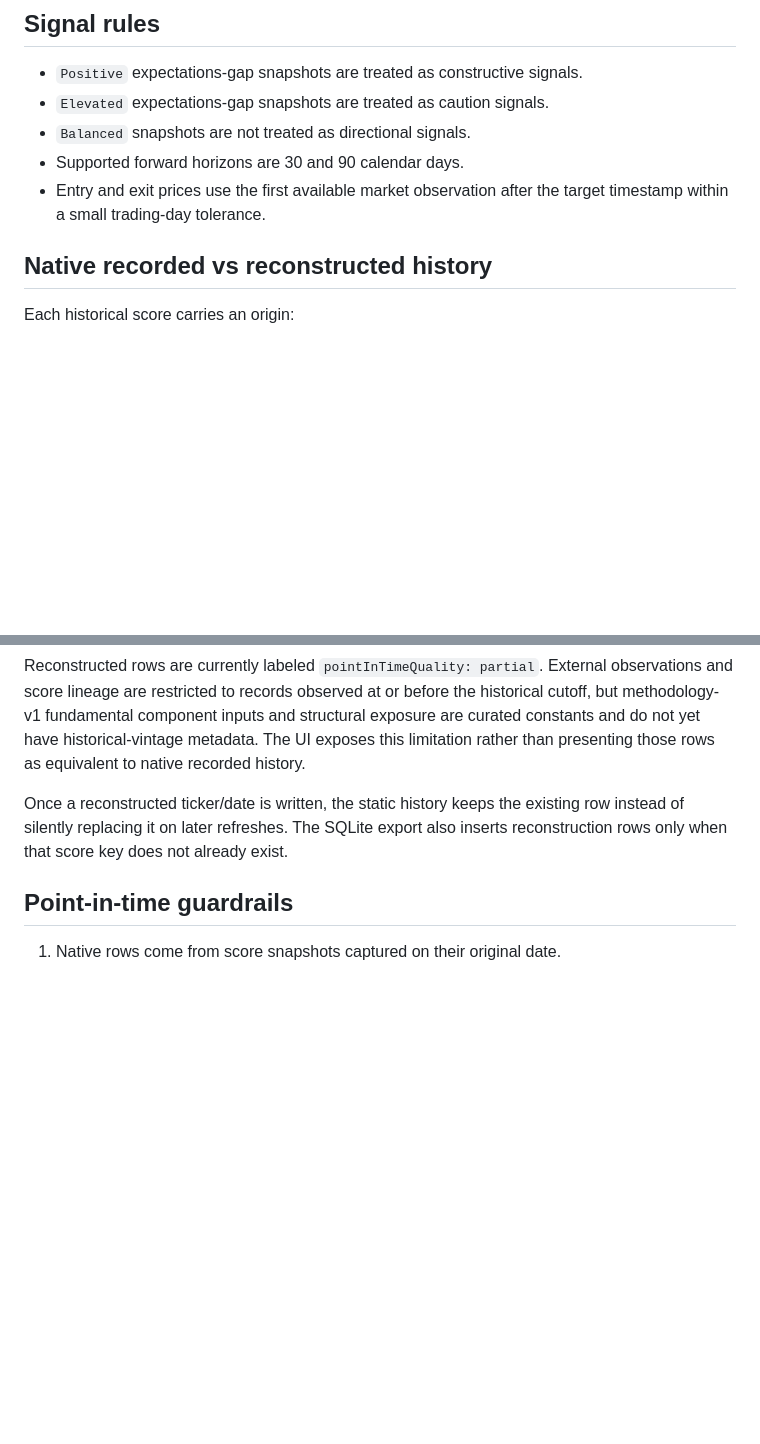
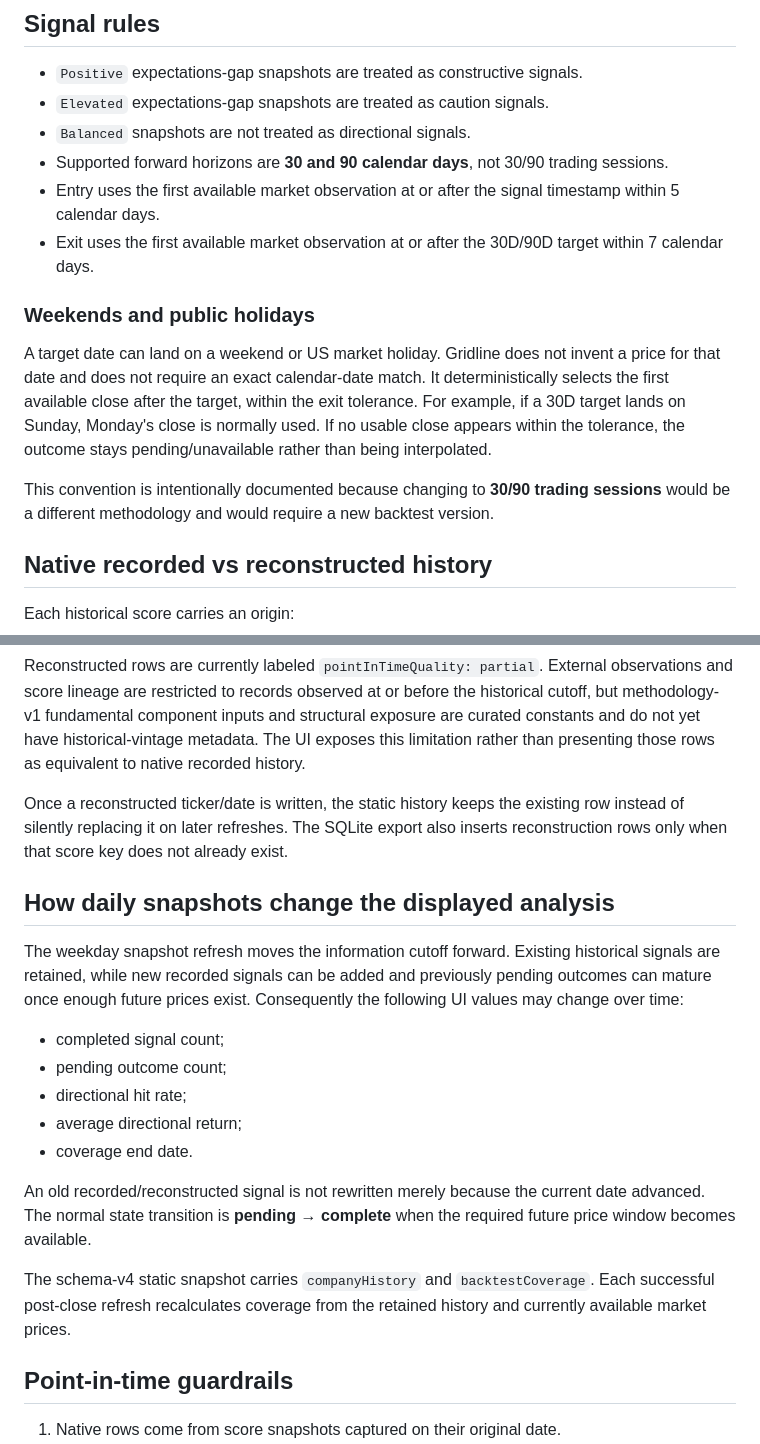
Before and after one commit to LEO0331/RobotFriends, a Markdown page: docs/backtesting.md, 2 parts joined by grey strips. Rendered like a GitHub page; blank space fills up the shorter version.

Commit message:
docs(backtest): document calendar-day and rolling snapshot behavior

```diff
--- a/docs/backtesting.md
+++ b/docs/backtesting.md
@@ -9,8 +9,15 @@ Current backtest methodology: `gridline-point-in-time-backtest-v1.1.0`.
 - `Positive` expectations-gap snapshots are treated as constructive signals.
 - `Elevated` expectations-gap snapshots are treated as caution signals.
 - `Balanced` snapshots are not treated as directional signals.
-- Supported forward horizons are 30 and 90 calendar days.
-- Entry and exit prices use the first available market observation after the target timestamp within a small trading-day tolerance.
+- Supported forward horizons are **30 and 90 calendar days**, not 30/90 trading sessions.
+- Entry uses the first available market observation at or after the signal timestamp within 5 calendar days.
+- Exit uses the first available market observation at or after the 30D/90D target within 7 calendar days.
+
+### Weekends and public holidays
+
+A target date can land on a weekend or US market holiday. Gridline does not invent a price for that date and does not require an exact calendar-date match. It deterministically selects the first available close after the target, within the exit tolerance. For example, if a 30D target lands on Sunday, Monday's close is normally used. If no usable close appears within the tolerance, the outcome stays pending/unavailable rather than being interpolated.
+
+This convention is intentionally documented because changing to **30/90 trading sessions** would be a different methodology and would require a new backtest version.
 
 ## Native recorded vs reconstructed history
 
@@ -27,6 +34,20 @@ Reconstructed rows are currently labeled `pointInTimeQuality: partial`. External
 
 Once a reconstructed ticker/date is written, the static history keeps the existing row instead of silently replacing it on later refreshes. The SQLite export also inserts reconstruction rows only when that score key does not already exist.
 
+## How daily snapshots change the displayed analysis
+
+The weekday snapshot refresh moves the information cutoff forward. Existing historical signals are retained, while new recorded signals can be added and previously pending outcomes can mature once enough future prices exist. Consequently the following UI values may change over time:
+
+- completed signal count;
+- pending outcome count;
+- directional hit rate;
+- average directional return;
+- coverage end date.
+
+An old recorded/reconstructed signal is not rewritten merely because the current date advanced. The normal state transition is **pending → complete** when the required future price window becomes available.
+
+The schema-v4 static snapshot carries `companyHistory` and `backtestCoverage`. Each successful post-close refresh recalculates coverage from the retained history and currently available market prices.
+
 ## Point-in-time guardrails
 
 1. Native rows come from score snapshots captured on their original date.
```
Also changed, not shown: other parts of docs/backtesting.md (+8 -8 lines).
